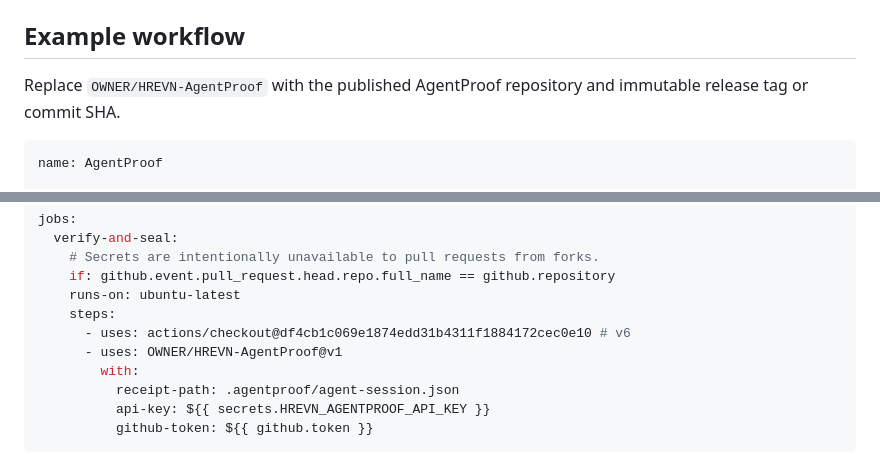
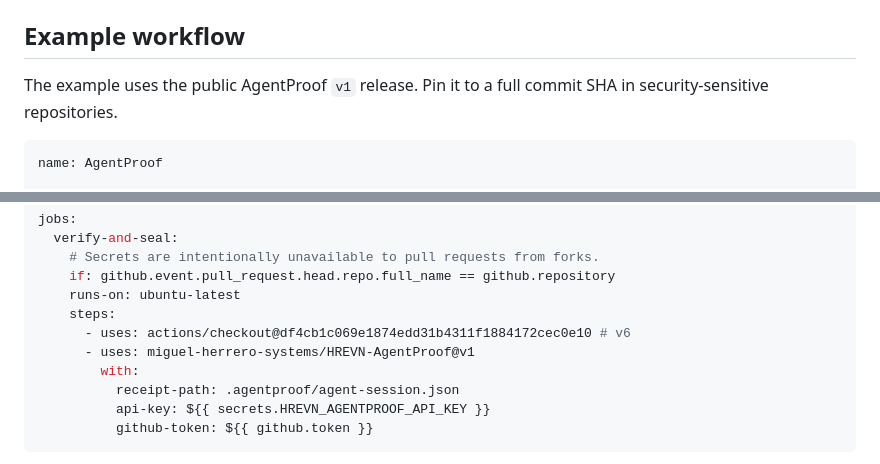
Before and after one commit to miguel-herrero-systems/HREVN-AgentProof, a Markdown page: docs/GITHUB_ACTION.md, 2 parts joined by grey strips. Drawn GitHub-style.

Commit message:
docs: point Action examples to public repository

````diff
--- a/docs/GITHUB_ACTION.md
+++ b/docs/GITHUB_ACTION.md
@@ -36,8 +36,8 @@ EB1 API. Do not store it in a workflow file, repository variable, receipt, or lo
 
 ## Example workflow
 
-Replace `OWNER/HREVN-AgentProof` with the published AgentProof repository and immutable
-release tag or commit SHA.
+The example uses the public AgentProof `v1` release. Pin it to a full commit SHA in
+security-sensitive repositories.
 
 ```yaml
 name: AgentProof
@@ -59,7 +59,7 @@ jobs:
     runs-on: ubuntu-latest
     steps:
       - uses: actions/checkout@df4cb1c069e1874edd31b4311f1884172cec0e10 # v6
-      - uses: OWNER/HREVN-AgentProof@v1
+      - uses: miguel-herrero-systems/HREVN-AgentProof@v1
         with:
           receipt-path: .agentproof/agent-session.json
           api-key: ${{ secrets.HREVN_AGENTPROOF_API_KEY }}
````
Also changed, not shown: README.md (+1 -1 lines).
